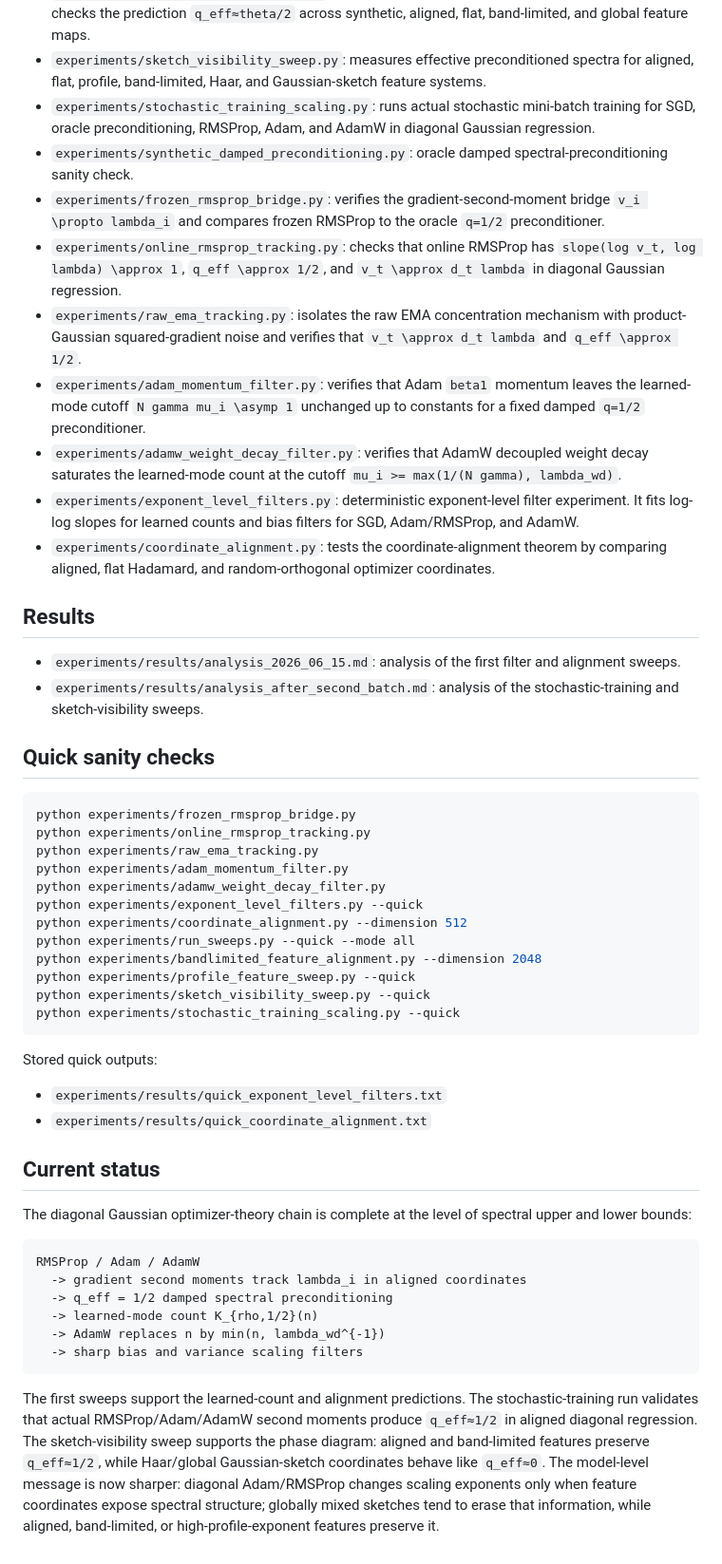
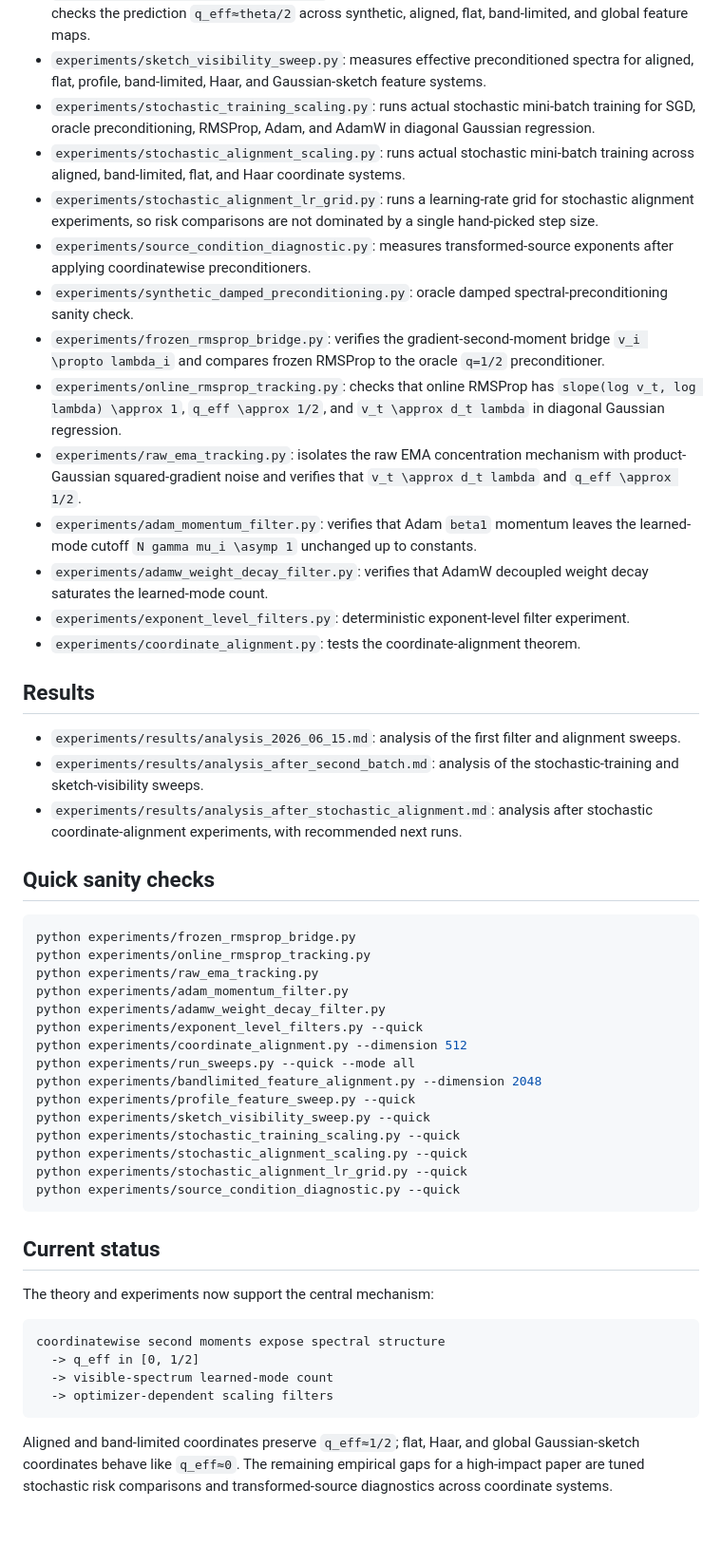
Before and after one commit to jingxuxie/scaling-law, a Markdown page: README.md, the part around one of its changes. Shown at 95% size. GitHub-like rendering; blank space fills up the shorter version.

Commit message:
Update README with LR grid and source diagnostics

````diff
--- a/README.md
+++ b/README.md
@@ -33,19 +34,23 @@ This repository is a working research notebook for extending the NeurIPS 2024 li
 - `experiments/profile_feature_sweep.py`: measures coordinate-variance profile exponents and checks the prediction `q_eff≈theta/2` across synthetic, aligned, flat, band-limited, and global feature maps.
 - `experiments/sketch_visibility_sweep.py`: measures effective preconditioned spectra for aligned, flat, profile, band-limited, Haar, and Gaussian-sketch feature systems.
 - `experiments/stochastic_training_scaling.py`: runs actual stochastic mini-batch training for SGD, oracle preconditioning, RMSProp, Adam, and AdamW in diagonal Gaussian regression.
+- `experiments/stochastic_alignment_scaling.py`: runs actual stochastic mini-batch training across aligned, band-limited, flat, and Haar coordinate systems.
+- `experiments/stochastic_alignment_lr_grid.py`: runs a learning-rate grid for stochastic alignment experiments, so risk comparisons are not dominated by a single hand-picked step size.
+- `experiments/source_condition_diagnostic.py`: measures transformed-source exponents after applying coordinatewise preconditioners.
 - `experiments/synthetic_damped_preconditioning.py`: oracle damped spectral-preconditioning sanity check.
 - `experiments/frozen_rmsprop_bridge.py`: verifies the gradient-second-moment bridge `v_i \propto lambda_i` and compares frozen RMSProp to the oracle `q=1/2` preconditioner.
 - `experiments/online_rmsprop_tracking.py`: checks that online RMSProp has `slope(log v_t, log lambda) \approx 1`, `q_eff \approx 1/2`, and `v_t \approx d_t lambda` in diagonal Gaussian regression.
 - `experiments/raw_ema_tracking.py`: isolates the raw EMA concentration mechanism with product-Gaussian squared-gradient noise and verifies that `v_t \approx d_t lambda` and `q_eff \approx 1/2`.
-- `experiments/adam_momentum_filter.py`: verifies that Adam `beta1` momentum leaves the learned-mode cutoff `N gamma mu_i \asymp 1` unchanged up to constants for a fixed damped `q=1/2` preconditioner.
-- `experiments/adamw_weight_decay_filter.py`: verifies that AdamW decoupled weight decay saturates the learned-mode count at the cutoff `mu_i >= max(1/(N gamma), lambda_wd)`.
-- `experiments/exponent_level_filters.py`: deterministic exponent-level filter experiment. It fits log-log slopes for learned counts and bias filters for SGD, Adam/RMSProp, and AdamW.
-- `experiments/coordinate_alignment.py`: tests the coordinate-alignment theorem by comparing aligned, flat Hadamard, and random-orthogonal optimizer coordinates.
+- `experiments/adam_momentum_filter.py`: verifies that Adam `beta1` momentum leaves the learned-mode cutoff `N gamma mu_i \asymp 1` unchanged up to constants.
+- `experiments/adamw_weight_decay_filter.py`: verifies that AdamW decoupled weight decay saturates the learned-mode count.
+- `experiments/exponent_level_filters.py`: deterministic exponent-level filter experiment.
+- `experiments/coordinate_alignment.py`: tests the coordinate-alignment theorem.
 
 ## Results
 
 - `experiments/results/analysis_2026_06_15.md`: analysis of the first filter and alignment sweeps.
 - `experiments/results/analysis_after_second_batch.md`: analysis of the stochastic-training and sketch-visibility sweeps.
+- `experiments/results/analysis_after_stochastic_alignment.md`: analysis after stochastic coordinate-alignment experiments, with recommended next runs.
 
 ## Quick sanity checks
 
@@ -62,24 +67,20 @@ python experiments/bandlimited_feature_alignment.py --dimension 2048
 python experiments/profile_feature_sweep.py --quick
 python experiments/sketch_visibility_sweep.py --quick
 python experiments/stochastic_training_scaling.py --quick
+python experiments/stochastic_alignment_scaling.py --quick
+python experiments/stochastic_alignment_lr_grid.py --quick
+python experiments/source_condition_diagnostic.py --quick
 ```
-
-Stored quick outputs:
-
-- `experiments/results/quick_exponent_level_filters.txt`
-- `experiments/results/quick_coordinate_alignment.txt`
 
 ## Current status
 
-The diagonal Gaussian optimizer-theory chain is complete at the level of spectral upper and lower bounds:
+The theory and experiments now support the central mechanism:
 
 ```text
-RMSProp / Adam / AdamW
-  -> gradient second moments track lambda_i in aligned coordinates
-  -> q_eff = 1/2 damped spectral preconditioning
-  -> learned-mode count K_{rho,1/2}(n)
-  -> AdamW replaces n by min(n, lambda_wd^{-1})
-  -> sharp bias and variance scaling filters
+coordinatewise second moments expose spectral structure
+  -> q_eff in [0, 1/2]
+  -> visible-spectrum learned-mode count
+  -> optimizer-dependent scaling filters
 ```
 
-The first sweeps support the learned-count and alignment predictions. The stochastic-training run validates that actual RMSProp/Adam/AdamW second moments produce `q_eff≈1/2` in aligned diagonal regression. The sketch-visibility sweep supports the phase diagram: aligned and band-limited features preserve `q_eff≈1/2`, while Haar/global Gaussian-sketch coordinates behave like `q_eff≈0`. The model-level message is now sharper: diagonal Adam/RMSProp changes scaling exponents only when feature coordinates expose spectral structure; globally mixed sketches tend to erase that information, while aligned, band-limited, or high-profile-exponent features preserve it.
+Aligned and band-limited coordinates preserve `q_eff≈1/2`; flat, Haar, and global Gaussian-sketch coordinates behave like `q_eff≈0`. The remaining empirical gaps for a high-impact paper are tuned stochastic risk comparisons and transformed-source diagnostics across coordinate systems.
````
Also changed, not shown: other parts of README.md (+9 -8 lines).
